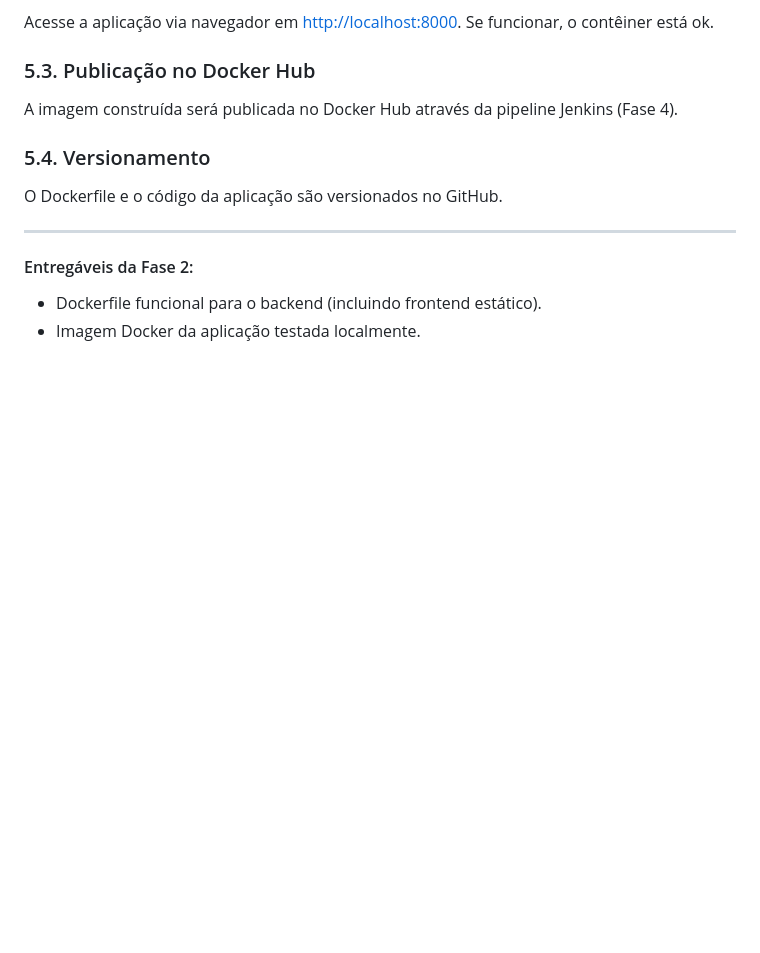
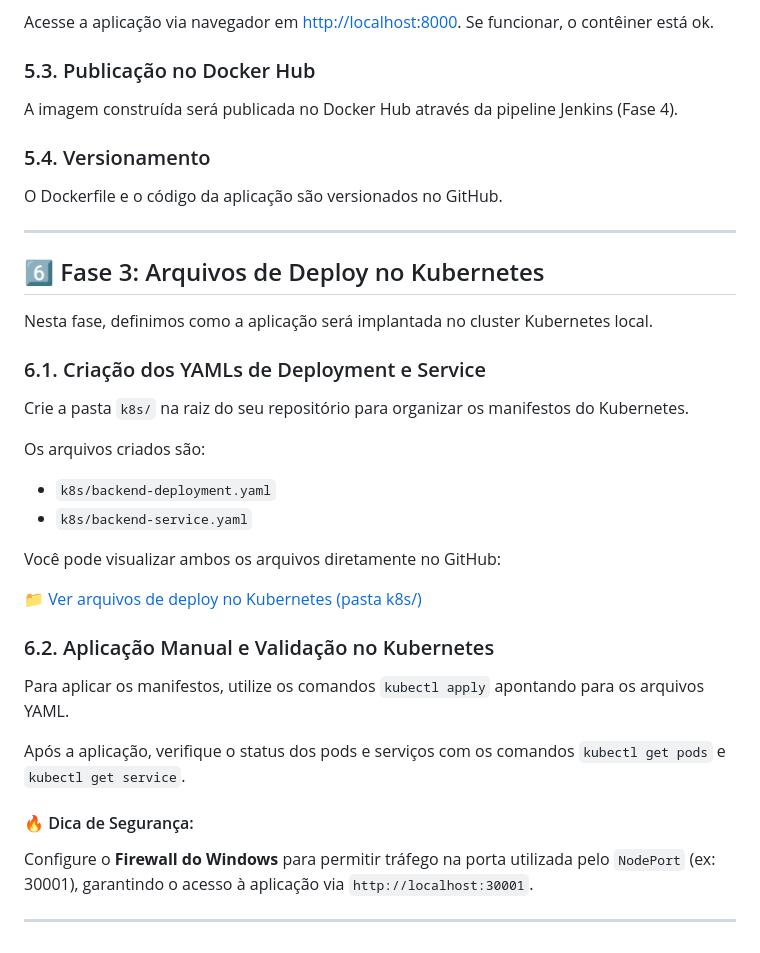
Before and after one commit to ManaraMarcelo/Projeto-Pipeline, a Markdown page: README.md, the part around the change printed below. GitHub-like rendering; blank space fills up the shorter version.

```diff
--- a/README.md
+++ b/README.md
@@ -120,7 +120,31 @@ O Dockerfile e o código da aplicação são versionados no GitHub.
 
 ---
 
-#### Entregáveis da Fase 2:
+## 6️⃣ Fase 3: Arquivos de Deploy no Kubernetes
 
-- Dockerfile funcional para o backend (incluindo frontend estático).
-- Imagem Docker da aplicação testada localmente.
+Nesta fase, definimos como a aplicação será implantada no cluster Kubernetes local.
+
+### 6.1. Criação dos YAMLs de Deployment e Service
+
+Crie a pasta `k8s/` na raiz do seu repositório para organizar os manifestos do Kubernetes.
+
+Os arquivos criados são:
+
+- `k8s/backend-deployment.yaml`
+- `k8s/backend-service.yaml`
+
+Você pode visualizar ambos os arquivos diretamente no GitHub:
+
+📁 [Ver arquivos de deploy no Kubernetes (pasta k8s/)](https://github.com/ManaraMarcelo/Projeto-Pipeline/tree/main/k8s)
+
+### 6.2. Aplicação Manual e Validação no Kubernetes
+
+Para aplicar os manifestos, utilize os comandos `kubectl apply` apontando para os arquivos YAML.
+
+Após a aplicação, verifique o status dos pods e serviços com os comandos `kubectl get pods` e `kubectl get service`.
+
+#### 🔥 Dica de Segurança:
+
+Configure o **Firewall do Windows** para permitir tráfego na porta utilizada pelo `NodePort` (ex: 30001), garantindo o acesso à aplicação via `http://localhost:30001`.
+
+---
```
Also changed, not shown: other parts of README.md (+1 -1 lines).
